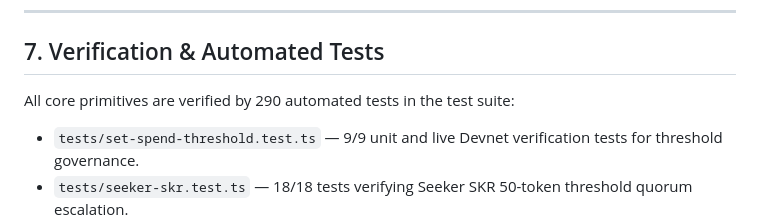
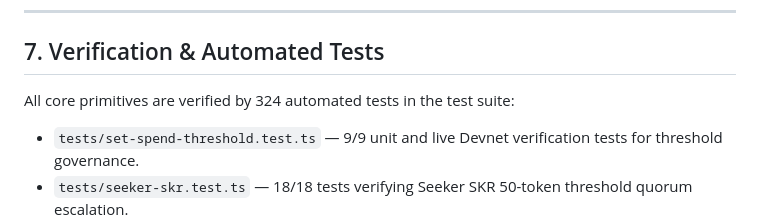
Before and after one commit to ritesh59697/haptix-mobile-app, a Markdown page: docs/VAULT_MODE_PLAN.md, the part around the change. GitHub-like rendering.

```diff
--- a/docs/VAULT_MODE_PLAN.md
+++ b/docs/VAULT_MODE_PLAN.md
@@ -124,7 +124,7 @@ If the secondary Vault device is lost, stolen, or damaged:
 
 ## 7. Verification & Automated Tests
 
-All core primitives are verified by 290 automated tests in the test suite:
+All core primitives are verified by 324 automated tests in the test suite:
 
 - `tests/set-spend-threshold.test.ts` — 9/9 unit and live Devnet verification tests for threshold governance.
 - `tests/seeker-skr.test.ts` — 18/18 tests verifying Seeker SKR 50-token threshold quorum escalation.
```
Also changed, not shown: docs/ROADMAP.md (+1 -1 lines), docs/SOLANA_EXTENSION_PLAN.md (+1 -1 lines).
